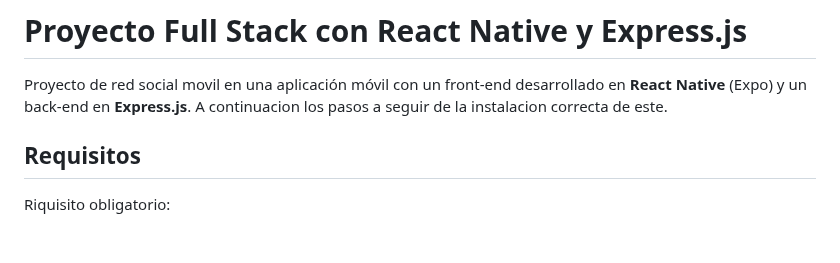
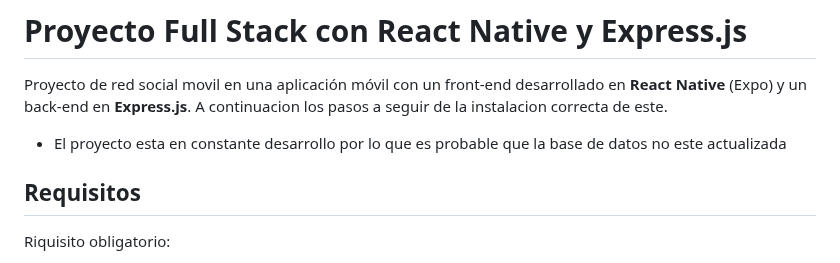
Before and after one commit to bealed0n/Capstone, a Markdown page: README.MD, the part around the change. GitHub-like rendering; blank space fills up the shorter version.

```diff
--- a/README.MD
+++ b/README.MD
@@ -1,6 +1,7 @@
 # Proyecto Full Stack con React Native y Express.js
 
 Proyecto de red social movil en una aplicación móvil con un front-end desarrollado en **React Native** (Expo) y un back-end en **Express.js**. A continuacion los pasos a seguir de la instalacion correcta de este.
+* El proyecto esta en constante desarrollo por lo que es probable que la base de datos no este actualizada
 
 ## Requisitos
 
```
